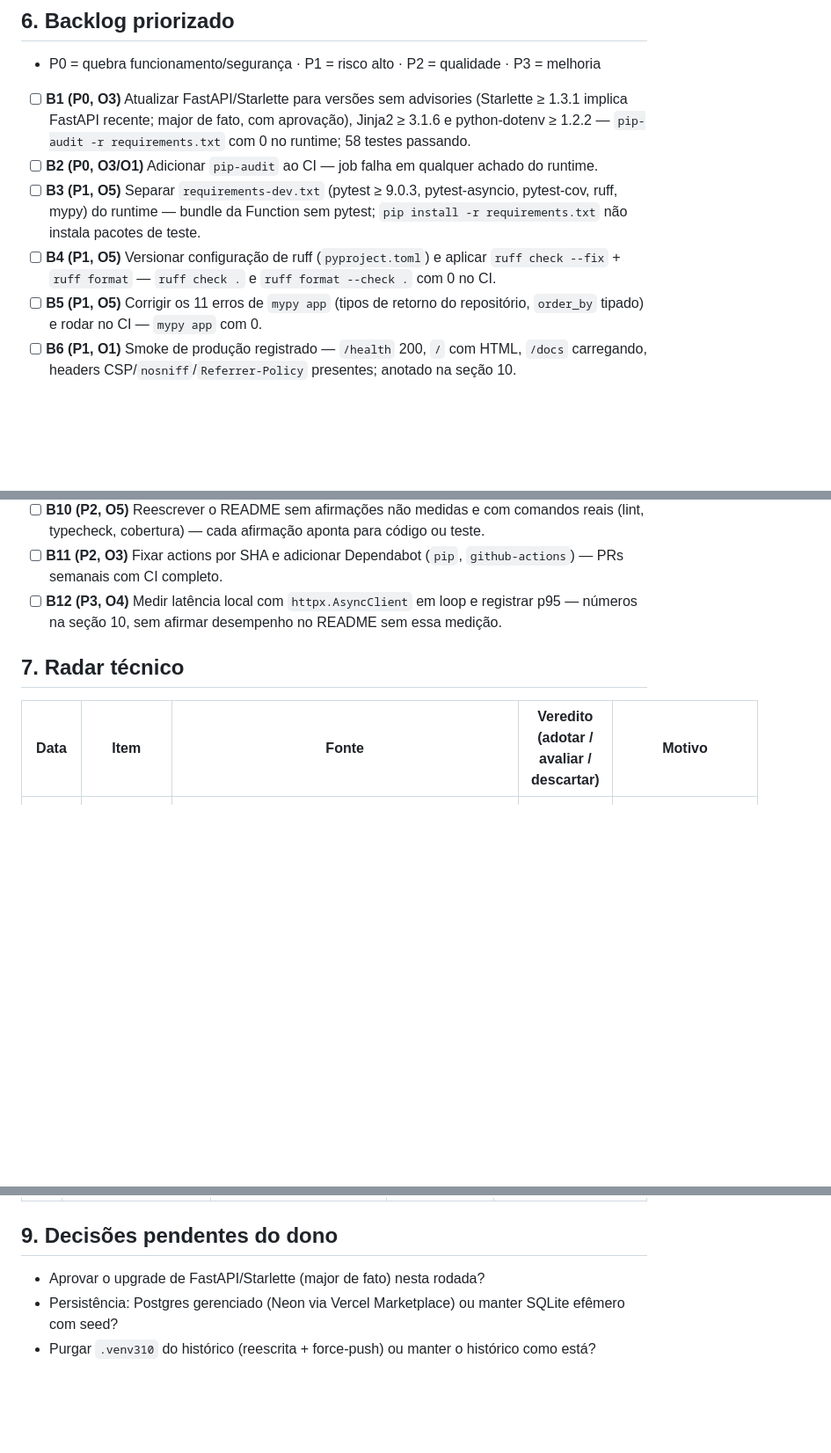
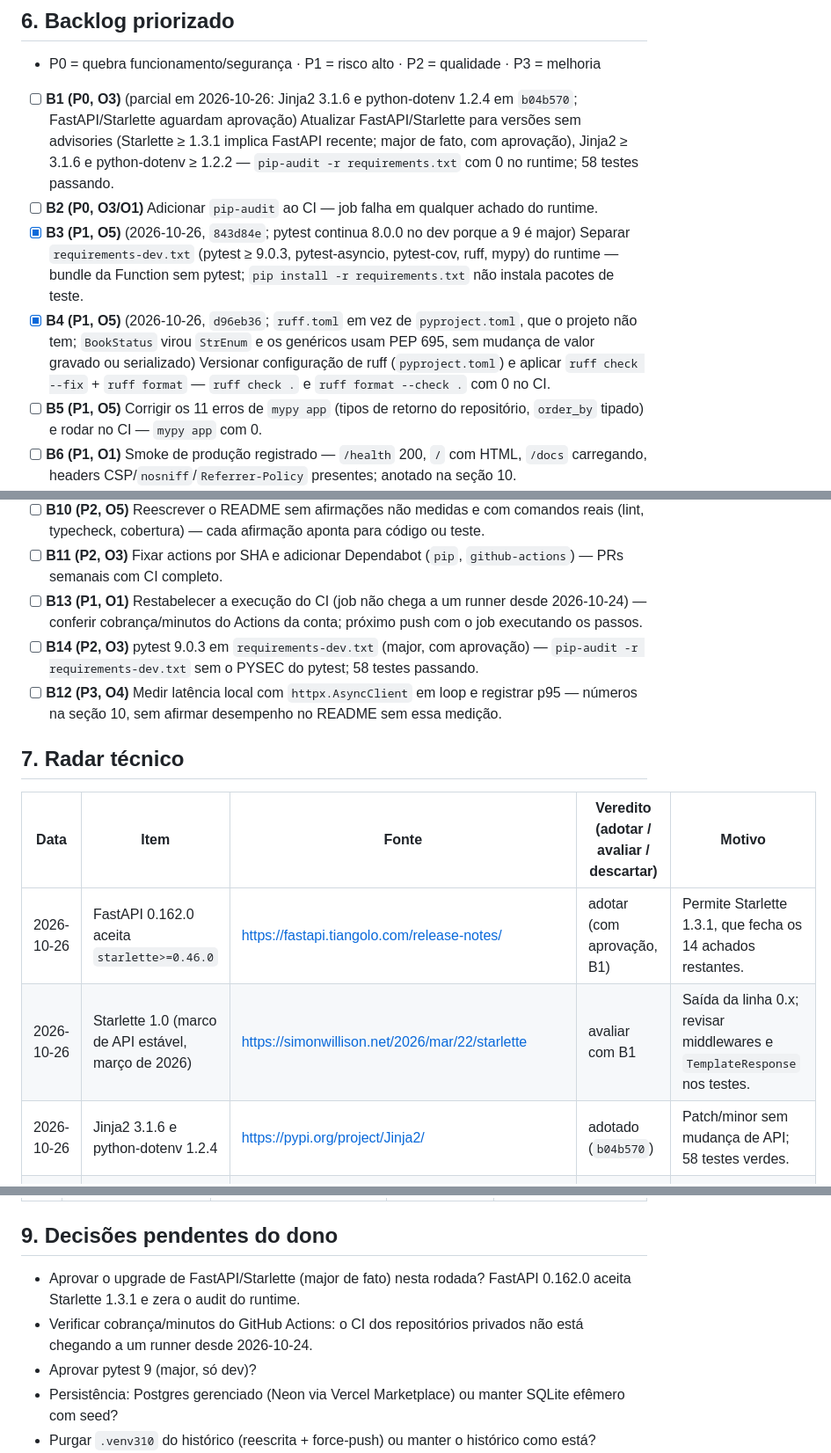
Before and after one commit to matheussiqueira-dev/library-api-advanced, a Markdown page: docs/EVOLUTION.md, 3 parts joined by grey strips. Shown at 88% size. Drawn GitHub-style; blank space fills up the shorter version.

```diff
--- a/docs/EVOLUTION.md
+++ b/docs/EVOLUTION.md
@@ -73,10 +73,10 @@ Observações:
 
 - P0 = quebra funcionamento/segurança · P1 = risco alto · P2 = qualidade · P3 = melhoria
 
-- [ ] **B1 (P0, O3)** Atualizar FastAPI/Starlette para versões sem advisories (Starlette ≥ 1.3.1 implica FastAPI recente; major de fato, com aprovação), Jinja2 ≥ 3.1.6 e python-dotenv ≥ 1.2.2 — `pip-audit -r requirements.txt` com 0 no runtime; 58 testes passando.
+- [ ] **B1 (P0, O3)** (parcial em 2026-10-26: Jinja2 3.1.6 e python-dotenv 1.2.4 em `b04b570`; FastAPI/Starlette aguardam aprovação) Atualizar FastAPI/Starlette para versões sem advisories (Starlette ≥ 1.3.1 implica FastAPI recente; major de fato, com aprovação), Jinja2 ≥ 3.1.6 e python-dotenv ≥ 1.2.2 — `pip-audit -r requirements.txt` com 0 no runtime; 58 testes passando.
 - [ ] **B2 (P0, O3/O1)** Adicionar `pip-audit` ao CI — job falha em qualquer achado do runtime.
-- [ ] **B3 (P1, O5)** Separar `requirements-dev.txt` (pytest ≥ 9.0.3, pytest-asyncio, pytest-cov, ruff, mypy) do runtime — bundle da Function sem pytest; `pip install -r requirements.txt` não instala pacotes de teste.
-- [ ] **B4 (P1, O5)** Versionar configuração de ruff (`pyproject.toml`) e aplicar `ruff check --fix` + `ruff format` — `ruff check .` e `ruff format --check .` com 0 no CI.
+- [x] **B3 (P1, O5)** (2026-10-26, `843d84e`; pytest continua 8.0.0 no dev porque a 9 é major) Separar `requirements-dev.txt` (pytest ≥ 9.0.3, pytest-asyncio, pytest-cov, ruff, mypy) do runtime — bundle da Function sem pytest; `pip install -r requirements.txt` não instala pacotes de teste.
+- [x] **B4 (P1, O5)** (2026-10-26, `d96eb36`; `ruff.toml` em vez de `pyproject.toml`, que o projeto não tem; `BookStatus` virou `StrEnum` e os genéricos usam PEP 695, sem mudança de valor gravado ou serializado) Versionar configuração de ruff (`pyproject.toml`) e aplicar `ruff check --fix` + `ruff format` — `ruff check .` e `ruff format --check .` com 0 no CI.
 - [ ] **B5 (P1, O5)** Corrigir os 11 erros de `mypy app` (tipos de retorno do repositório, `order_by` tipado) e rodar no CI — `mypy app` com 0.
 - [ ] **B6 (P1, O1)** Smoke de produção registrado — `/health` 200, `/` com HTML, `/docs` carregando, headers CSP/`nosniff`/`Referrer-Policy` presentes; anotado na seção 10.
 - [ ] **B7 (P2, O2)** Testes de repositório e serviço (paginação, filtros de ano, falha da OpenLibrary, cache expirado) — `book_repository.py`, `book_service.py` e `base.py` ≥ 80%; total ≥ 90% com `--cov-fail-under=90` no CI.
@@ -84,12 +84,17 @@ Observações:
 - [ ] **B9 (P2, O6)** Persistência durável com Postgres gerenciado (com aprovação de serviço externo) — livro criado por POST é lido após redeploy; `DATABASE_URL` só nas env vars da Vercel.
 - [ ] **B10 (P2, O5)** Reescrever o README sem afirmações não medidas e com comandos reais (lint, typecheck, cobertura) — cada afirmação aponta para código ou teste.
 - [ ] **B11 (P2, O3)** Fixar actions por SHA e adicionar Dependabot (`pip`, `github-actions`) — PRs semanais com CI completo.
+- [ ] **B13 (P1, O1)** Restabelecer a execução do CI (job não chega a um runner desde 2026-10-24) — conferir cobrança/minutos do Actions da conta; próximo push com o job executando os passos.
+- [ ] **B14 (P2, O3)** pytest 9.0.3 em `requirements-dev.txt` (major, com aprovação) — `pip-audit -r requirements-dev.txt` sem o PYSEC do pytest; 58 testes passando.
 - [ ] **B12 (P3, O4)** Medir latência local com `httpx.AsyncClient` em loop e registrar p95 — números na seção 10, sem afirmar desempenho no README sem essa medição.
 
 ## 7. Radar técnico
 
 | Data | Item | Fonte | Veredito (adotar / avaliar / descartar) | Motivo |
 | --- | --- | --- | --- | --- |
+| 2026-10-26 | FastAPI 0.162.0 aceita `starlette>=0.46.0` | https://fastapi.tiangolo.com/release-notes/ | adotar (com aprovação, B1) | Permite Starlette 1.3.1, que fecha os 14 achados restantes. |
+| 2026-10-26 | Starlette 1.0 (marco de API estável, março de 2026) | https://simonwillison.net/2026/mar/22/starlette | avaliar com B1 | Saída da linha 0.x; revisar middlewares e `TemplateResponse` nos testes. |
+| 2026-10-26 | Jinja2 3.1.6 e python-dotenv 1.2.4 | https://pypi.org/project/Jinja2/ | adotado (`b04b570`) | Patch/minor sem mudança de API; 58 testes verdes. |
 | 2026-10-23 | Starlette 1.x (correções de DoS e path handling) | https://www.starlette.io/release-notes/ | adotar (com aprovação) | 8 IDs abertos na 0.36.3; exige subir FastAPI junto. |
 | 2026-10-23 | FastAPI recente com Pydantic 2.1x | https://fastapi.tiangolo.com/release-notes/ | adotar | Necessário para Starlette corrigido; validar `Depends` e respostas de erro nos testes. |
 | 2026-10-23 | pytest 9 (correção PYSEC-2026-1845) | https://docs.pytest.org/en/stable/changelog.html | adotar | Dev-only, mas aparece no audit por estar no mesmo `requirements.txt`. |
@@ -109,7 +114,9 @@ Observações:
 
 ## 9. Decisões pendentes do dono
 
-- Aprovar o upgrade de FastAPI/Starlette (major de fato) nesta rodada?
+- Aprovar o upgrade de FastAPI/Starlette (major de fato) nesta rodada? FastAPI 0.162.0 aceita Starlette 1.3.1 e zera o audit do runtime.
+- Verificar cobrança/minutos do GitHub Actions: o CI dos repositórios privados não está chegando a um runner desde 2026-10-24.
+- Aprovar pytest 9 (major, só dev)?
 - Persistência: Postgres gerenciado (Neon via Vercel Marketplace) ou manter SQLite efêmero com seed?
 - Purgar `.venv310` do histórico (reescrita + force-push) ou manter o histórico como está?
 - Escrita pública: manter CRUD aberto com rate limit ou passar a demo para somente leitura com escrita protegida?
```
Also changed, not shown: other parts of docs/EVOLUTION.md (+15 -14 lines).
